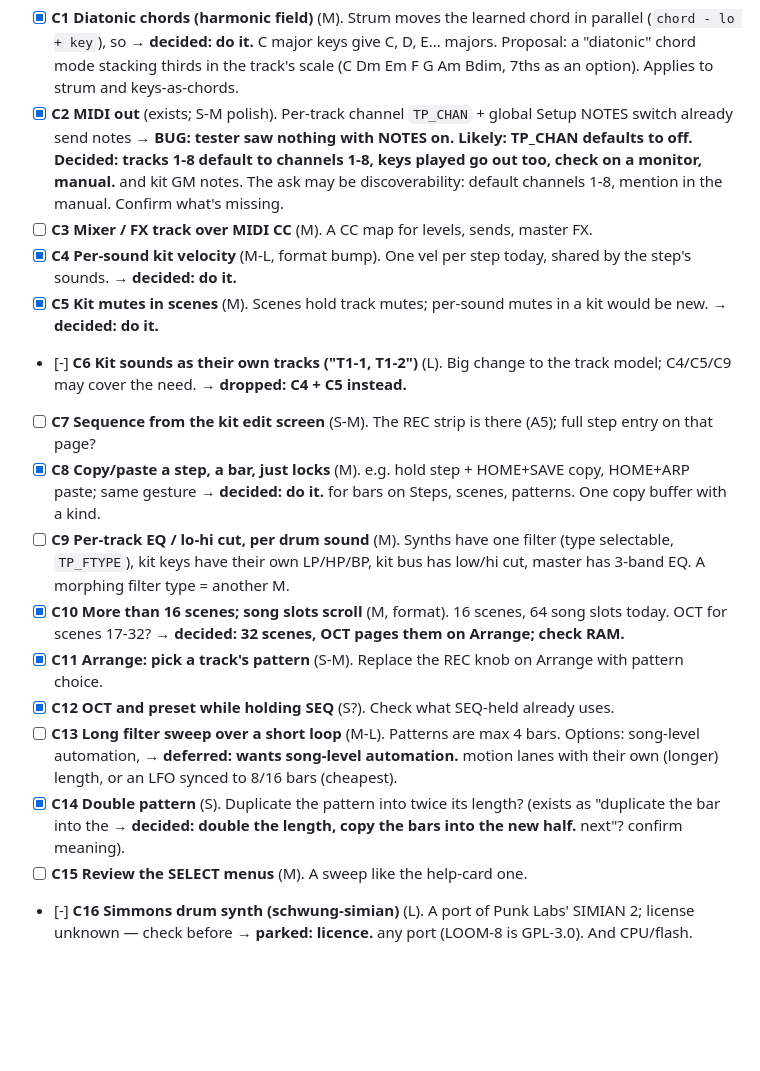
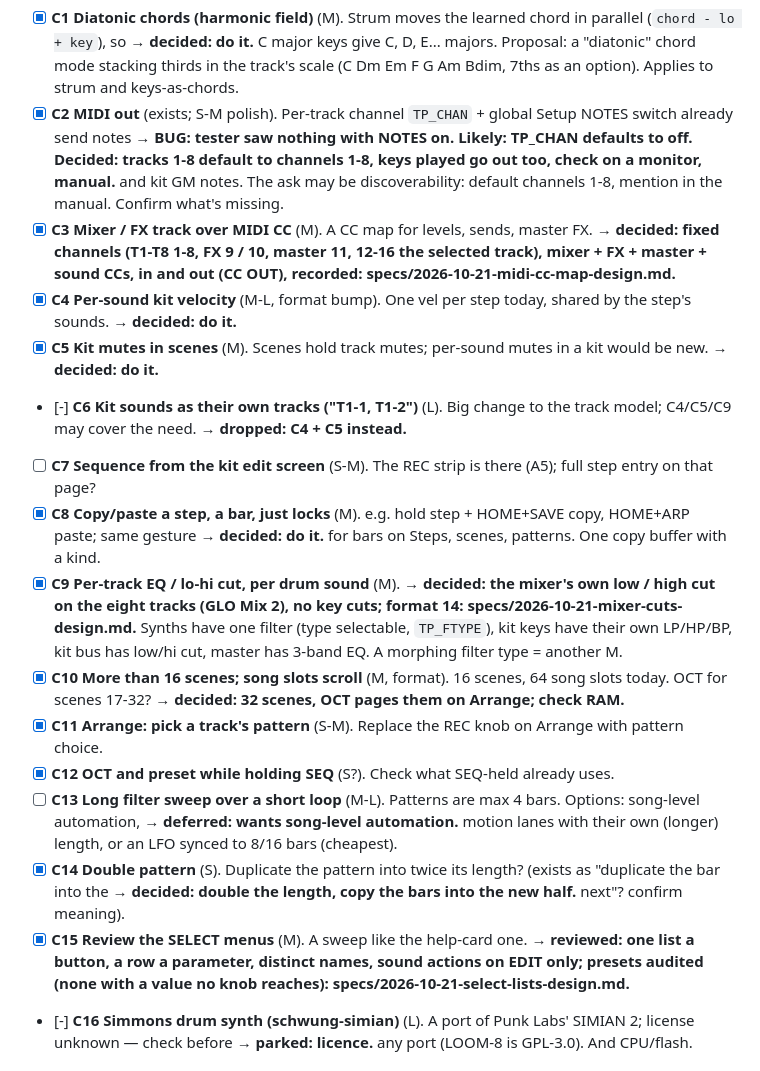
Before and after one commit to TheIdiotWizard/fm1-loom-mod, a Markdown page: docs/feedback-2026-10-21.md, the part around the change. Rendered like a GitHub page; blank space fills up the shorter version.

Commit message:
LOOM-8 docs: the feedback's C3, C9, C15 decided (their specs)
Co-Authored-By: Claude Opus 5.5 (1M context) <noreply@anthropic.com>
Claude-Session: https://claude.ai/code/session_01AVumaHZ8Ug4wAwbMmEXfVC

```diff
--- a/docs/feedback-2026-10-21.md
+++ b/docs/feedback-2026-10-21.md
@@ -57,14 +57,14 @@ Status: [ ] open, [x] done, [-] won't do.
   (C Dm Em F G Am Bdim, 7ths as an option). Applies to strum and keys-as-chords.
 - [x] **C2 MIDI out** (exists; S-M polish). Per-track channel `TP_CHAN` + global Setup NOTES switch already send notes **→ BUG: tester saw nothing with NOTES on. Likely: TP_CHAN defaults to off. Decided: tracks 1-8 default to channels 1-8, keys played go out too, check on a monitor, manual.**
   and kit GM notes. The ask may be discoverability: default channels 1-8, mention in the manual. Confirm what's missing.
-- [ ] **C3 Mixer / FX track over MIDI CC** (M). A CC map for levels, sends, master FX.
+- [x] **C3 Mixer / FX track over MIDI CC** (M). A CC map for levels, sends, master FX. **→ decided: fixed channels (T1-T8 1-8, FX 9 / 10, master 11, 12-16 the selected track), mixer + FX + master + sound CCs, in and out (CC OUT), recorded: specs/2026-10-21-midi-cc-map-design.md.**
 - [x] **C4 Per-sound kit velocity** (M-L, format bump). One vel per step today, shared by the step's sounds. **→ decided: do it.**
 - [x] **C5 Kit mutes in scenes** (M). Scenes hold track mutes; per-sound mutes in a kit would be new. **→ decided: do it.**
 - [-] **C6 Kit sounds as their own tracks ("T1-1, T1-2")** (L). Big change to the track model; C4/C5/C9 may cover the need. **→ dropped: C4 + C5 instead.**
 - [ ] **C7 Sequence from the kit edit screen** (S-M). The REC strip is there (A5); full step entry on that page?
 - [x] **C8 Copy/paste a step, a bar, just locks** (M). e.g. hold step + HOME+SAVE copy, HOME+ARP paste; same gesture **→ decided: do it.**
   for bars on Steps, scenes, patterns. One copy buffer with a kind.
-- [ ] **C9 Per-track EQ / lo-hi cut, per drum sound** (M). Synths have one filter (type selectable, `TP_FTYPE`), kit
+- [x] **C9 Per-track EQ / lo-hi cut, per drum sound** (M). **→ decided: the mixer's own low / high cut on the eight tracks (GLO Mix 2), no key cuts; format 14: specs/2026-10-21-mixer-cuts-design.md.** Synths have one filter (type selectable, `TP_FTYPE`), kit
   keys have their own LP/HP/BP, kit bus has low/hi cut, master has 3-band EQ. A morphing filter type = another M.
 - [x] **C10 More than 16 scenes; song slots scroll** (M, format). 16 scenes, 64 song slots today. OCT for scenes 17-32? **→ decided: 32 scenes, OCT pages them on Arrange; check RAM.**
 - [x] **C11 Arrange: pick a track's pattern** (S-M). Replace the REC knob on Arrange with pattern choice.
@@ -73,7 +73,7 @@ Status: [ ] open, [x] done, [-] won't do.
   motion lanes with their own (longer) length, or an LFO synced to 8/16 bars (cheapest).
 - [x] **C14 Double pattern** (S). Duplicate the pattern into twice its length? (exists as "duplicate the bar into the **→ decided: double the length, copy the bars into the new half.**
   next"? confirm meaning).
-- [ ] **C15 Review the SELECT menus** (M). A sweep like the help-card one.
+- [x] **C15 Review the SELECT menus** (M). A sweep like the help-card one. **→ reviewed: one list a button, a row a parameter, distinct names, sound actions on EDIT only; presets audited (none with a value no knob reaches): specs/2026-10-21-select-lists-design.md.**
 - [-] **C16 Simmons drum synth (schwung-simian)** (L). A port of Punk Labs' SIMIAN 2; license unknown — check before **→ parked: licence.**
   any port (LOOM-8 is GPL-3.0). And CPU/flash.
 
```
